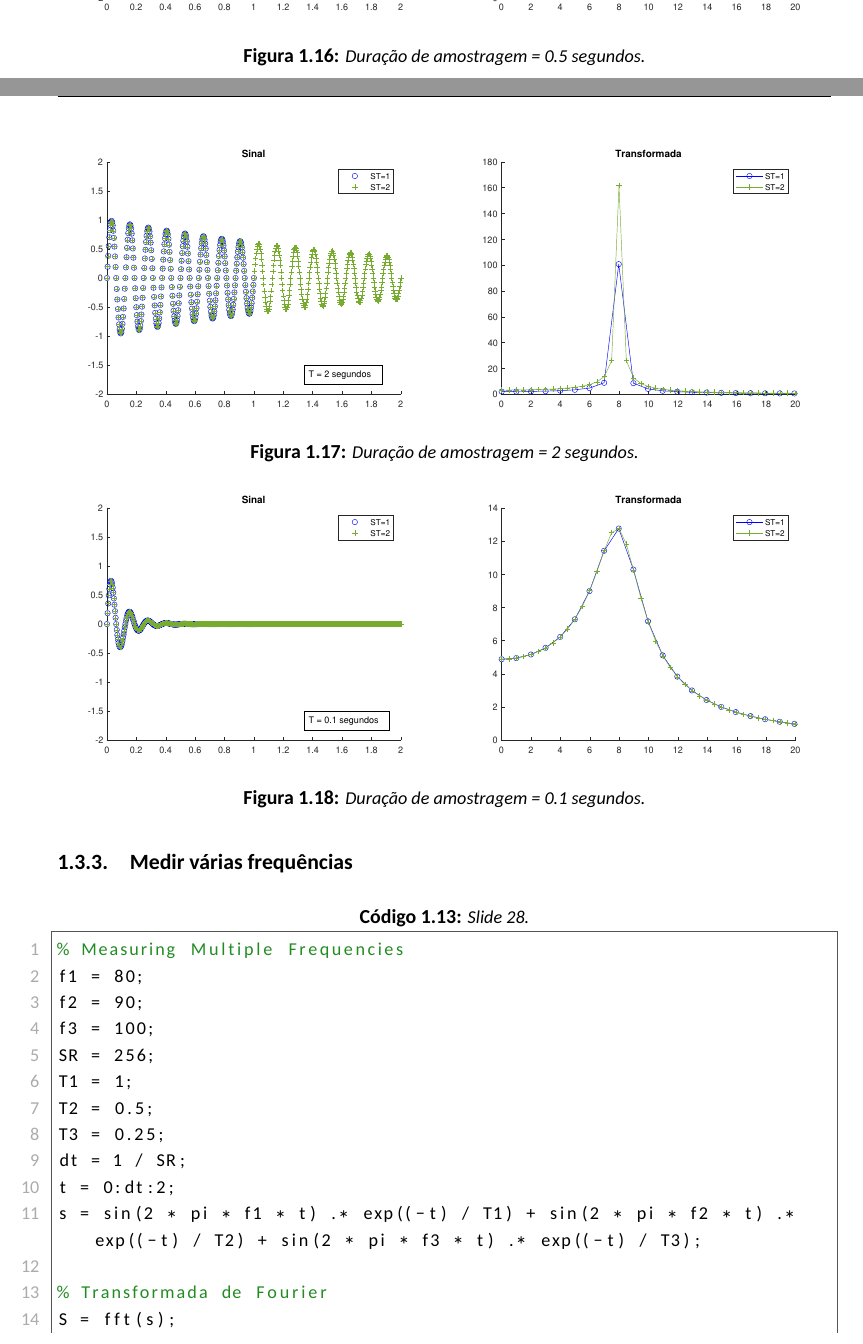
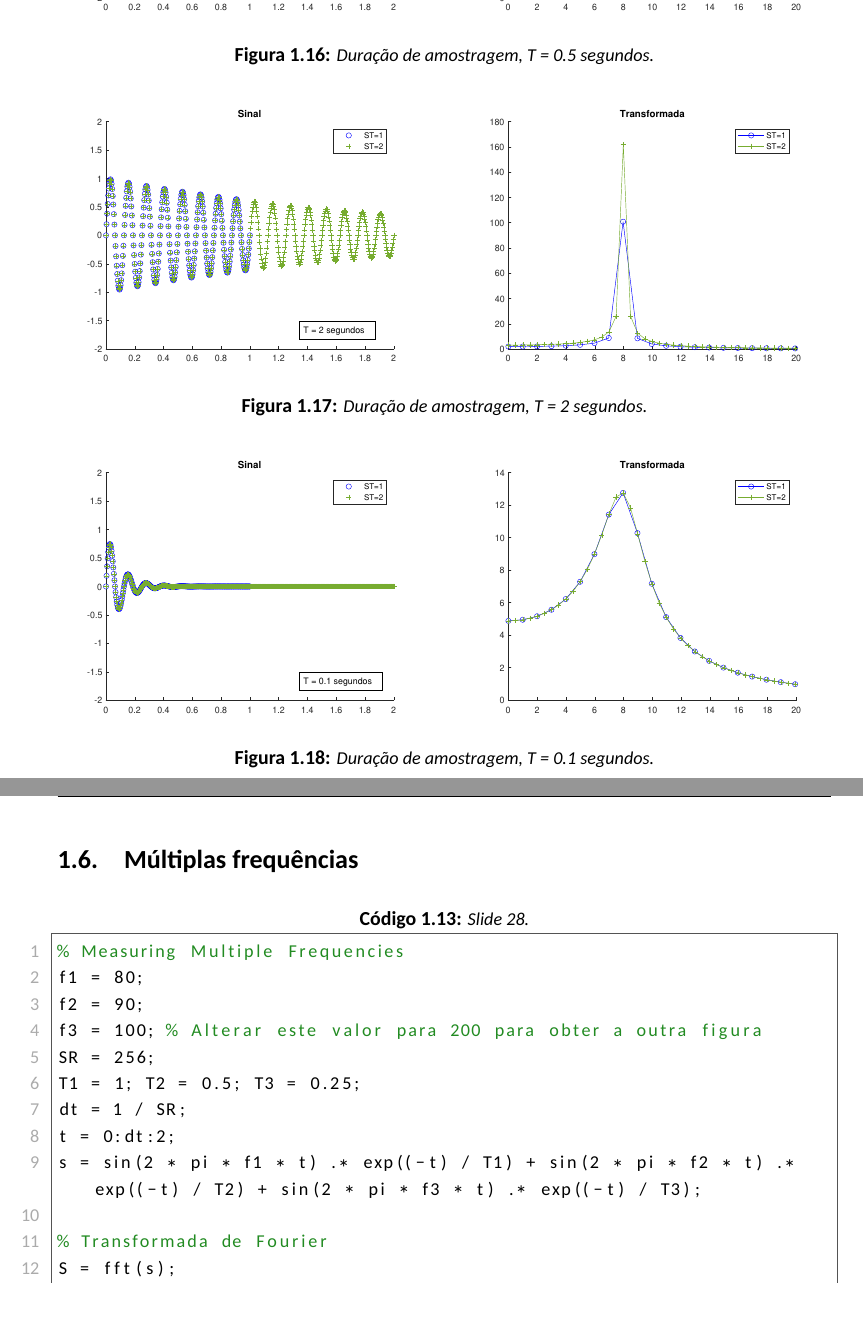
Before and after one commit to joaopintosp/Trabalho-Final-TTS, a LaTeX document (main.tex, which reads capitulos/reprodução ppt/fft ou fid.tex, codigo/multiplefreq.m): two parts of pages 18 and 19 of 21 before the commit and two parts of pages 19 and 20 of 20 after it, joined at a grey line, cut so that both start at the same text, the shorter picture padded with empty space. Compiled offline with XeLaTeX; a missing font is replaced by an installed copy or a similar font.

Commit message:
Alguma edição feita, falta colocar texto!

```diff
--- a/capitulos/reprodução ppt/fft ou fid.tex
+++ b/capitulos/reprodução ppt/fft ou fid.tex
@@ -73,49 +79,49 @@
 
 \begin{figure}[!ht]
     \centering
-    \begin{minipage}[b]{0.49\textwidth}
+    \begin{minipage}[b]{0.48\textwidth}
         \centering
         \includegraphics[width=\textwidth]{fft_fid5.1.pdf}
     \end{minipage}
     \hfill
-    \begin{minipage}[b]{0.49\textwidth}
+    \begin{minipage}[b]{0.48\textwidth}
         \centering
         \includegraphics[width=\textwidth]{fft_fid5.2.pdf}
     \end{minipage}
-    \caption{Duração de amostragem = 0.5 segundos.}
+    \caption{Duração de amostragem, T = 0.5 segundos.}
 \end{figure}
 
 \begin{figure}[!ht]
     \centering
-    \begin{minipage}[b]{0.49\textwidth}
+    \begin{minipage}[b]{0.48\textwidth}
         \centering
         \includegraphics[width=\textwidth]{fft_fid6.1.pdf}
     \end{minipage}
     \hfill
-    \begin{minipage}[b]{0.49\textwidth}
+    \begin{minipage}[b]{0.48\textwidth}
         \centering
         \includegraphics[width=\textwidth]{fft_fid6.2.pdf}
     \end{minipage}
-    \caption{Duração de amostragem = 2 segundos.}
+    \caption{Duração de amostragem, T = 2 segundos.}
 \end{figure}
 
 \begin{figure}[!ht]
     \centering
-    \begin{minipage}[b]{0.49\textwidth}
+    \begin{minipage}[b]{0.48\textwidth}
         \centering
         \includegraphics[width=\textwidth]{fft_fid7.1.pdf}
     \end{minipage}
     \hfill
-    \begin{minipage}[b]{0.49\textwidth}
+    \begin{minipage}[b]{0.48\textwidth}
         \centering
         \includegraphics[width=\textwidth]{fft_fid7.2.pdf}
     \end{minipage}
-    \caption{Duração de amostragem = 0.1 segundos.}
+    \caption{Duração de amostragem, T = 0.1 segundos.}
 \end{figure}
 
 \newpage
 
-\subsection{Medir várias frequências}
+\section{Múltiplas frequências}
 
 \lstinputlisting[style=Matlab-editor, basicstyle=\small, caption={Slide 28.}, label={lst: exp_lorentz}, firstline=2]{./codigo/multiplefreq.m}
 
--- a/codigo/multiplefreq.m
+++ b/codigo/multiplefreq.m
@@ -2,11 +2,9 @@ clear; clc; close all;
 % Measuring Multiple Frequencies
 f1 = 80;
 f2 = 90;
-f3 = 100;
+f3 = 100; % Alterar este valor para 200 para obter a outra figura
 SR = 256;
-T1 = 1;
-T2 = 0.5;
-T3 = 0.25;
+T1 = 1; T2 = 0.5; T3 = 0.25;
 dt = 1 / SR;
 t = 0:dt:2;
 s = sin(2 * pi * f1 * t) .* exp((-t) / T1) + sin(2 * pi * f2 * t) .* exp((-t) / T2) + sin(2 * pi * f3 * t) .* exp((-t) / T3);
```
Also changed, not shown: codigo/fft_fid1.m (+2 -0 lines), codigo/fft_fid2.m (+2 -0 lines), codigo/fft_fid3.m (+1 -1 lines), codigo/fft_fid4.m (+1 -2 lines), codigo/fft_fid5.m (+6 -12 lines), titlepage2.tex (+2 -1 lines), main.pdf, capitulos/reprodução ppt/fft ou fid.tex (22 more changed lines), codigo/multiplefreq.m (6 more changed lines).
